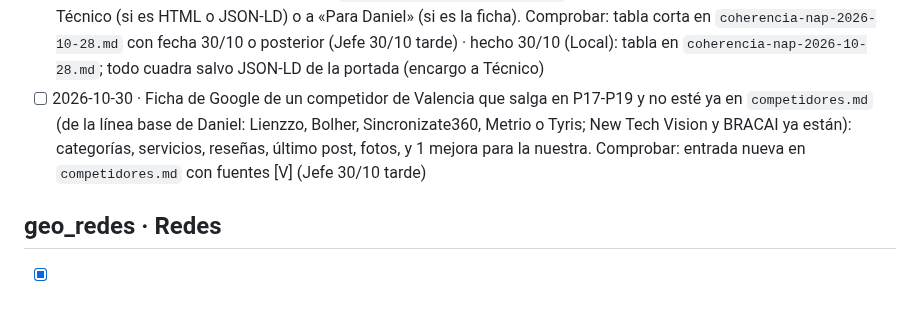
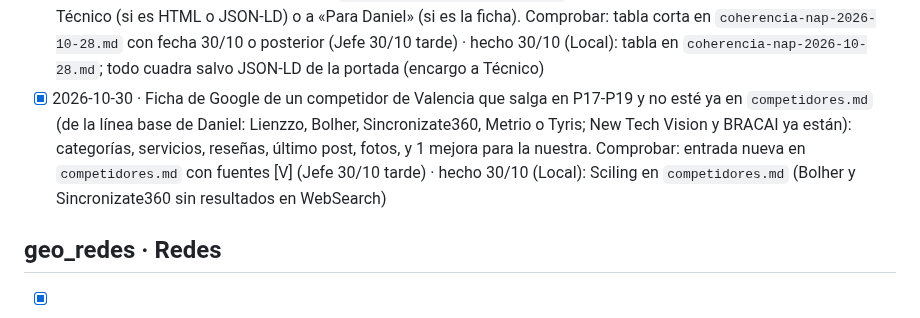
Before and after one commit to miempresaonline/pebaisystems, a Markdown page: docs/geo/tareas.md, the part around the change. Rendered like a GitHub page.

Commit message:
feat(geo): ficha de competidor Sciling
Co-Authored-By: Claude Sonnet 5.5 <noreply@anthropic.com>
Claude-Session: https://claude.ai/code/session_01TY2MUsSZ2zX2mSTddDyjzR

```diff
--- a/docs/geo/tareas.md
+++ b/docs/geo/tareas.md
@@ -132,7 +132,7 @@ Formato: `- [ ] AAAA-MM-DD · encargo · (de dónde sale: Vigía, informe, plan
 - [x] 2026-10-30 · Fotos de la semana (SCHEDULE_PHOTOS): hasta 3 por Metricool (red `gmb`, tipo `photo`) que no estén en `usadas.md`, priorizando capturas difuminadas de casos de `/casos/img/` que aún no salgan en la ficha. Comprobar: programadas en Metricool, apuntadas en `usadas.md`, tarea cerrada en Localo (Jefe 30/10 mañana) · hecho 30/10 (Local, 13:05): las 4 capturas de casos ya estaban usadas; programadas 3 fotos con imágenes de posts aún no usadas como foto: 10/11 (2026-12-02.png), 19/11 (2026-12-09.png) y 20/11 (2026-12-16.png), 11:00; semanas 9/11 y 16/11 con 3 cada una como máximo; apuntadas en `usadas.md`. Localo: sin SCHEDULE_PHOTOS abierta. Nueva tarea REMOVE_ADDITIONAL_CATEGORY («Consultora de administración empresarial») avisada a Daniel por email, abierta en Localo
 - [x] 2026-10-30 · Quitarle visitas a la ficha a Daniel: una sola hoja `borradores/gbp/daniel-ficha-5-minutos.md` con todo lo que solo él puede tocar en la ficha, en el orden de la pantalla de Google (nombre sin palabras clave, quitar la categoría «Consultora de administración empresarial», 9 servicios, sitio web con utm de ADD_LINK_UTM, foto de portada de ADD_COVER_PHOTO, oferta de noviembre el 1/11), cada paso con el texto exacto para pegar. Antes, `localo-tareas` para ver cuáles siguen abiertas. Comprobar: hoja en el repo y entregada; el Jefe la manda a Daniel en un solo email (Jefe 30/10 tarde) · hecho 30/10 (Local): hoja en `borradores/gbp/daniel-ficha-5-minutos.md` (6 pasos con texto exacto; Localo solo tiene abierta REMOVE_ADDITIONAL_CATEGORY)
 - [x] 2026-10-30 · NAP de las páginas nuevas de Daniel (`/quienes-somos/`, `/casos-de-exito/` y el pie nuevo de las guías): nombre, teléfono, ciudad («València»/«Valencia») y web, visibles y en el JSON-LD (`Organization`, `address`), iguales a la ficha de Google y a los directorios de `coherencia-nap-2026-10-28.md`. Lo que no cuadre, en una línea al tablón de Técnico (si es HTML o JSON-LD) o a «Para Daniel» (si es la ficha). Comprobar: tabla corta en `coherencia-nap-2026-10-28.md` con fecha 30/10 o posterior (Jefe 30/10 tarde) · hecho 30/10 (Local): tabla en `coherencia-nap-2026-10-28.md`; todo cuadra salvo JSON-LD de la portada (encargo a Técnico)
-- [ ] 2026-10-30 · Ficha de Google de un competidor de Valencia que salga en P17-P19 y no esté ya en `competidores.md` (de la línea base de Daniel: Lienzzo, Bolher, Sincronizate360, Metrio o Tyris; New Tech Vision y BRACAI ya están): categorías, servicios, reseñas, último post, fotos, y 1 mejora para la nuestra. Comprobar: entrada nueva en `competidores.md` con fuentes [V] (Jefe 30/10 tarde)
+- [x] 2026-10-30 · Ficha de Google de un competidor de Valencia que salga en P17-P19 y no esté ya en `competidores.md` (de la línea base de Daniel: Lienzzo, Bolher, Sincronizate360, Metrio o Tyris; New Tech Vision y BRACAI ya están): categorías, servicios, reseñas, último post, fotos, y 1 mejora para la nuestra. Comprobar: entrada nueva en `competidores.md` con fuentes [V] (Jefe 30/10 tarde) · hecho 30/10 (Local): Sciling en `competidores.md` (Bolher y Sincronizate360 sin resultados en WebSearch)
 
 ## geo_redes · Redes
 - [x] 2026-10-29 · (hecho 30/10: programado jue 3/12 17:00 en Metricool, borrador `borradores/linkedin/2026-12-03-pregunta-consultora-valencia.md`) Post de LinkedIn de la página nueva `/ia-para-empresas/valencia/` para el **jue 3/12 17:00** (primer hueco: el calendario llega al 1/12). Empieza con una pregunta real, p. ej. «¿Me conviene una consultora de IA de mi ciudad o vale una en remoto?», y responde con lo que dice la página. Enlace `https://pebaisystems.es/ia-para-empresas/valencia/?utm_source=linkedin&utm_medium=empresa`, 150-300 palabras, sin repetir tema de las 4 anteriores. Comprobar: programado en Metricool y borrador en `borradores/linkedin/2026-12-03-*.md` (Jefe 29/10 tarde)
```
Also changed, not shown: 1 other file.
